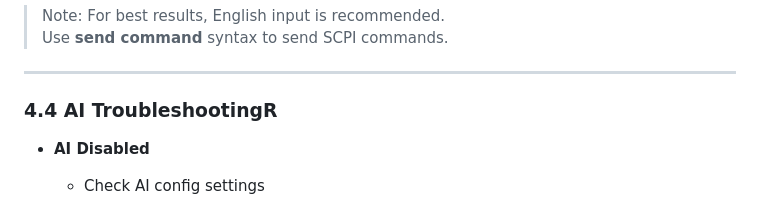
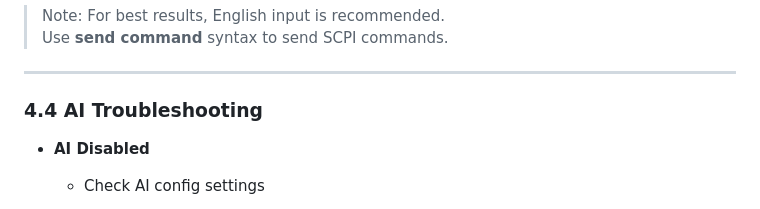
Before and after one commit to klumw/sdsremote, a Markdown page: docs/manual.md, the part around the change. GitHub-like rendering.

Commit message:
docs: fix typo in AI troubleshooting section and clarify application directory description

```diff
--- a/docs/manual.md
+++ b/docs/manual.md
@@ -170,7 +170,7 @@ Here's a list of LLMs that are proven to work with the application:
 > Use **send command** syntax to send SCPI commands.
 ---
 
-### 4.4 AI TroubleshootingR
+### 4.4 AI Troubleshooting
 
 * **AI Disabled**
   * Check AI config settings
```
